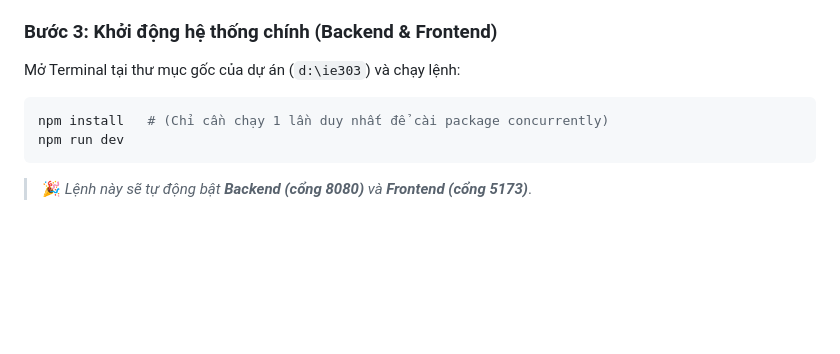
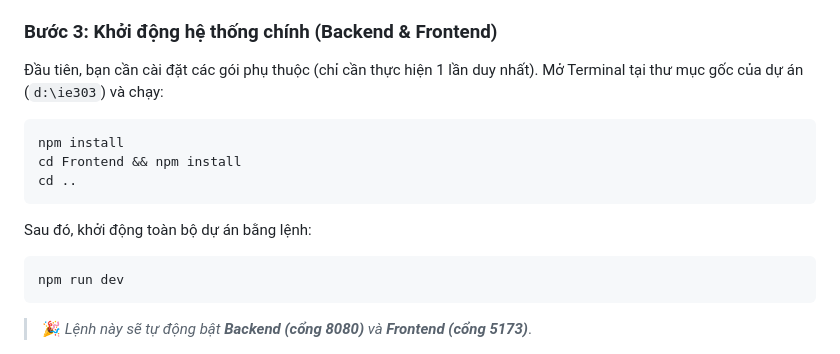
Before and after one commit to danielnguyen0705/ie303, a Markdown page: README.md, the part around the change. Drawn GitHub-style; blank space fills up the shorter version.

Commit message:
cập nhật README.md nha, lỗi dùng npm

````diff
--- a/README.md
+++ b/README.md
@@ -45,9 +45,15 @@ python train.py
 > 🧠 **Lưu ý:** Nếu trong thư mục `MLService/saved_models/` đã có sẵn các file `.pkl`, bạn **không cần chạy lệnh `python train.py`**, nhưng **vẫn phải chạy các lệnh cài tạo `venv` và `pip install`** ở trên cho lần đầu tiên cài đặt dự án. Khi chạy `train.py`, các file mô hình `.pkl` mới sẽ được tạo và lưu vào thư mục `MLService/saved_models/`.
 
 ### Bước 3: Khởi động hệ thống chính (Backend & Frontend)
-Mở Terminal tại thư mục gốc của dự án (`d:\ie303`) và chạy lệnh:
+Đầu tiên, bạn cần cài đặt các gói phụ thuộc (chỉ cần thực hiện 1 lần duy nhất). Mở Terminal tại thư mục gốc của dự án (`d:\ie303`) và chạy:
 ```bash
-npm install   # (Chỉ cần chạy 1 lần duy nhất để cài package concurrently)
+npm install
+cd Frontend && npm install
+cd ..
+```
+
+Sau đó, khởi động toàn bộ dự án bằng lệnh:
+```bash
 npm run dev
 ```
 > 🎉 *Lệnh này sẽ tự động bật **Backend (cổng 8080)** và **Frontend (cổng 5173)***.
````
